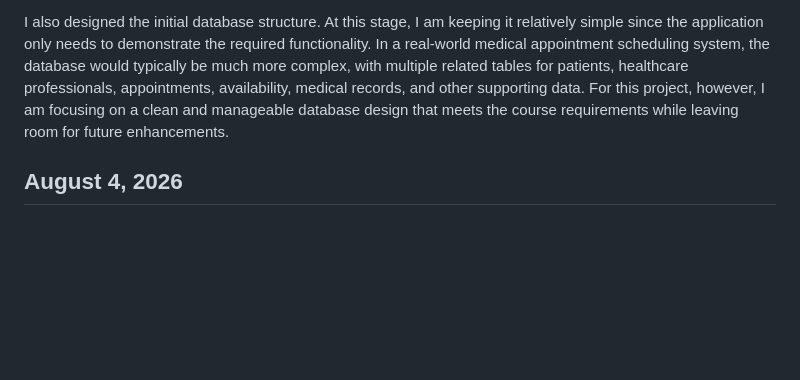
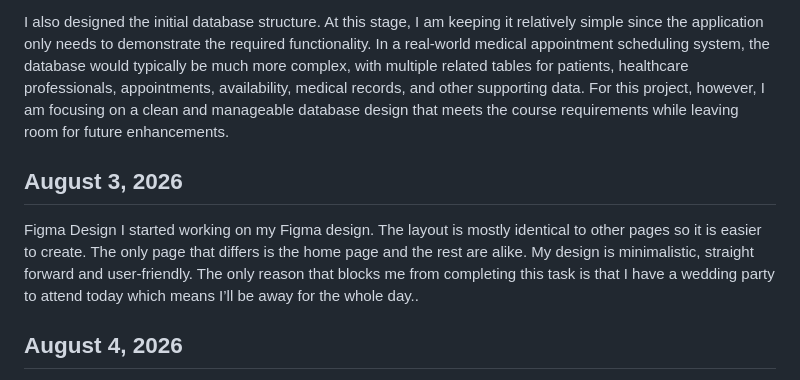
Before and after one commit to mgracnazareno/Web-Project-1, a Markdown page: docs/journal/project-journal.md, the part around the change. Drawn GitHub-style; blank space fills up the shorter version.

```diff
--- a/docs/journal/project-journal.md
+++ b/docs/journal/project-journal.md
@@ -46,6 +46,11 @@ Today, I reviewed the project requirements to ensure that my application meets e
 
 I also designed the initial database structure. At this stage, I am keeping it relatively simple since the application only needs to demonstrate the required functionality. In a real-world medical appointment scheduling system, the database would typically be much more complex, with multiple related tables for patients, healthcare professionals, appointments, availability, medical records, and other supporting data. For this project, however, I am focusing on a clean and manageable database design that meets the course requirements while leaving room for future enhancements.
 
+## August 3, 2026
+Figma Design
+I started working on my Figma design. The layout is mostly identical to other pages so it is easier to create. The only page that differs is the home page and the rest are alike. My design is minimalistic, straight forward and user-friendly.
+The only reason that blocks me from completing this task is that I have a wedding party to attend today which means I’ll be away for the whole day..
+
 ## August 4, 2026
 After the demo class today, I continued working on my Figma design. Then, I reviewed  the  materials from our Python & JavaScript class to refresh my understanding of how to implement CRUD and the DOM. I redid some of the labs we had to recall the techniques before I began working on my backend.
 
```
